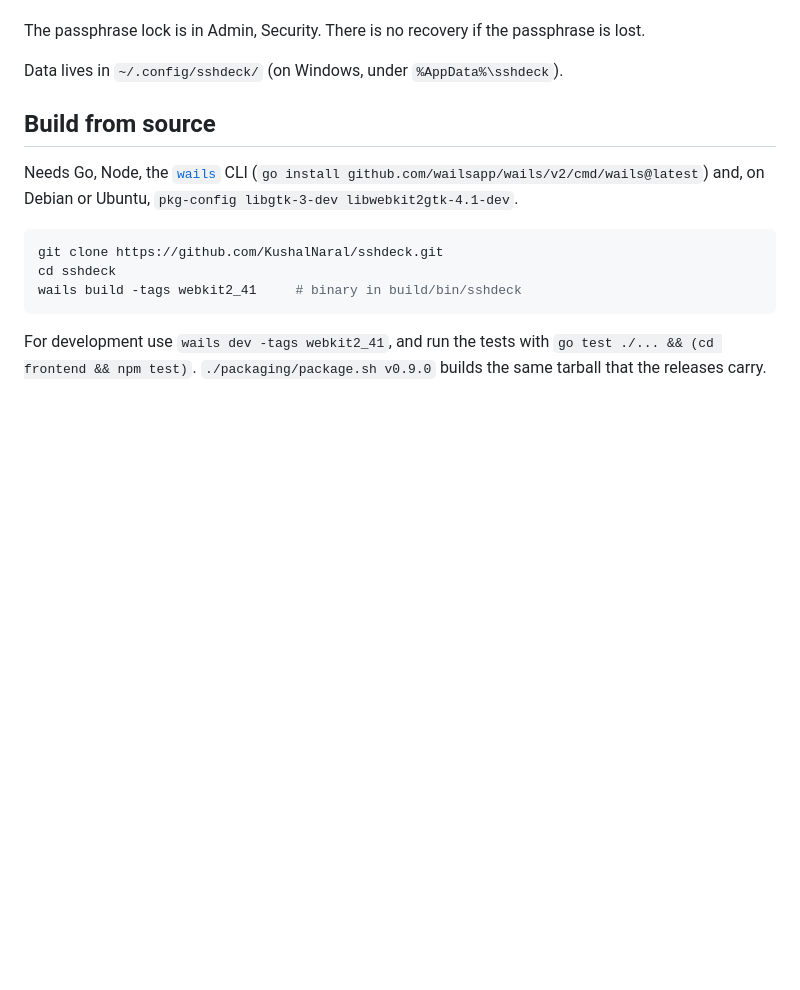
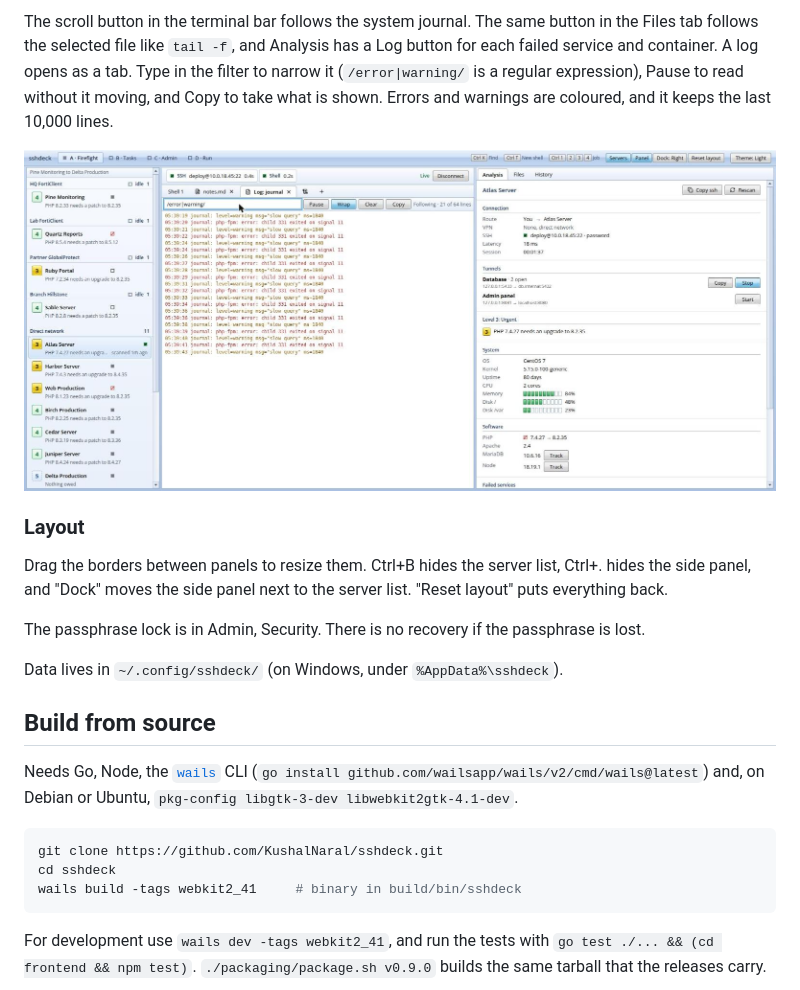
Before and after one commit to KushalNaral/sshdeck, a Markdown page: README.md, the part around one of its changes. Rendered like a GitHub page; pictures changed too: docs/screenshots/logs.jpg (added); blank space fills up the shorter version.

```diff
--- a/README.md
+++ b/README.md
@@ -84,3 +117,14 @@ and "Dock" moves the side panel next to the server list. "Reset layout" puts eve
+The scroll button in the terminal bar follows the system journal. The same button in the Files tab follows the
+selected file like `tail -f`, and Analysis has a Log button for each failed service and container. A log opens as a
+tab. Type in the filter to narrow it (`/error|warning/` is a regular expression), Pause to read without it moving,
+and Copy to take what is shown. Errors and warnings are coloured, and it keeps the last 10,000 lines.
+
+![The journal filtered to errors and warnings](docs/screenshots/logs.jpg)
+
+### Layout
+
+Drag the borders between panels to resize them. Ctrl+B hides the server list, Ctrl+. hides the side panel, and "Dock"
+moves the side panel next to the server list. "Reset layout" puts everything back.
 
 The passphrase lock is in Admin, Security. There is no recovery if the passphrase is lost.
 
```
Also changed, not shown: other parts of README.md (+56 -23 lines), docs/screenshots/files.jpg (added), docs/screenshots/history.jpg (added), docs/screenshots/run.jpg (added), docs/screenshots/tunnels.jpg (added), docs/screenshots/vpn-switch.jpg (added), 4 other files.
